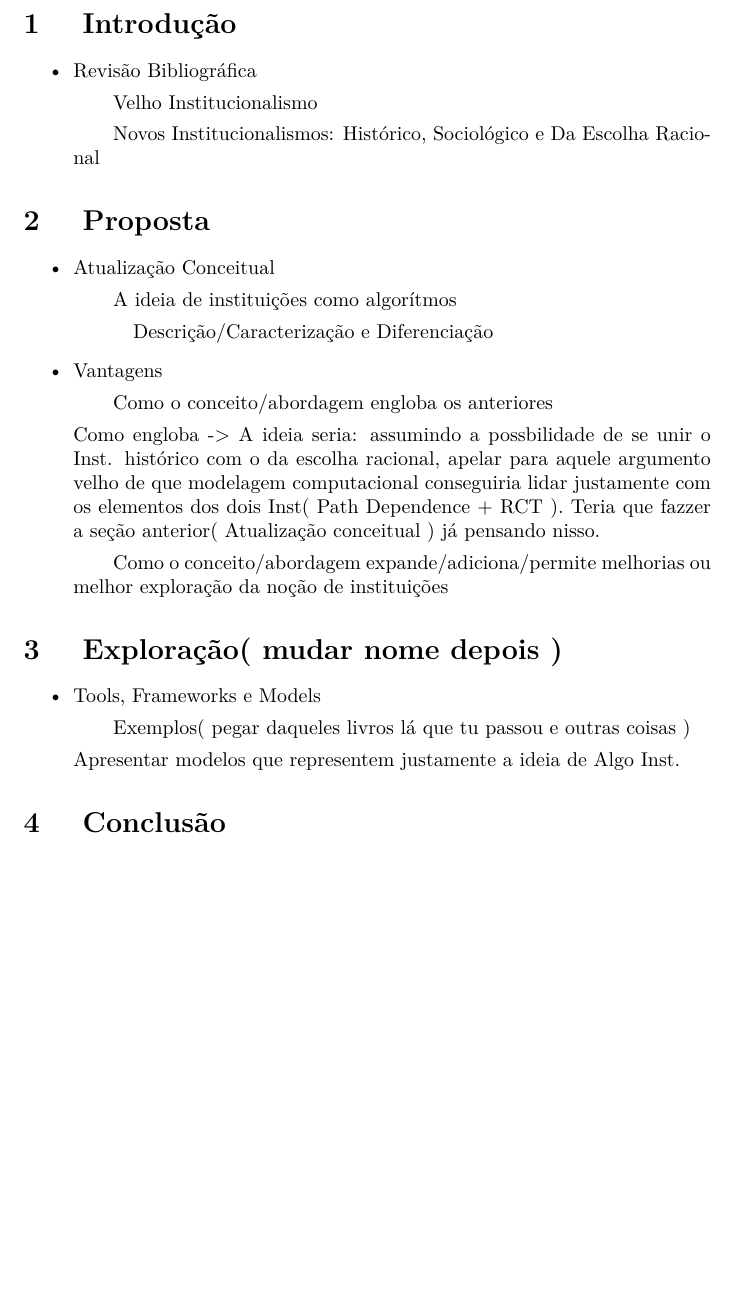
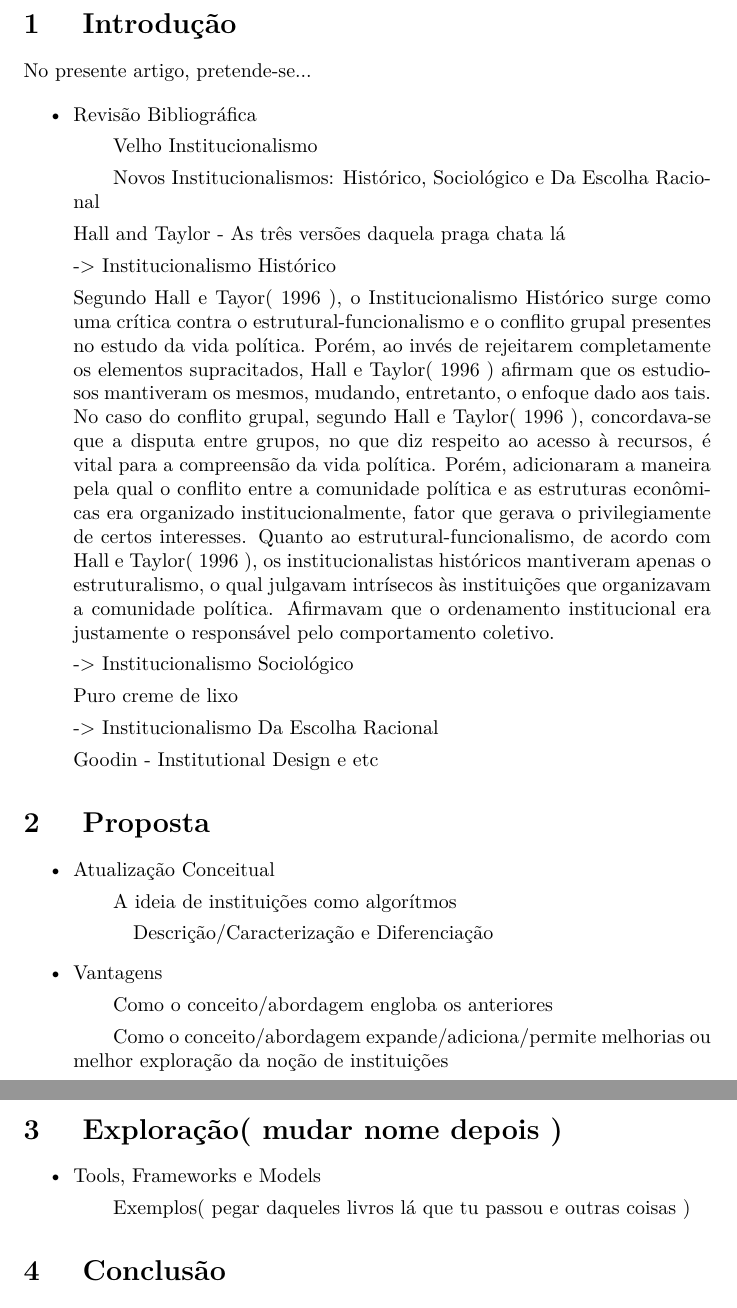
Before and after one commit to marcelovmaciel/Algo-Inst, a LaTeX document (Guides/Algo Inst.tex): part of page 2 of 3 before the commit and two parts of pages 2 and 3 of 4 after it, the two joined at a grey line, cut so that both start at the same text, the shorter picture padded with empty space. Compiled offline with pdfLaTeX.

Commit message:
Update Algo Inst.tex

```diff
--- a/Guides/Algo Inst.tex
+++ b/Guides/Algo Inst.tex
@@ -11,6 +11,7 @@
 \title{ Teoria Política Formal}
 
 \author{ Kaique AcabouOSuco Sauron \\ Marcelo SouFoca Javalizeu }
+\documentclass{article}
 
 \date{}
 
@@ -21,13 +22,35 @@
 
 \section{ Introdução }
 
+No presente artigo, pretende-se...
+
 \begin{itemize}
 
 \item Revisão Bibliográfica
 
-    \subitem Velho Institucionalismo
+	\subitem Velho Institucionalismo
 
-    \subitem Novos Institucionalismos: Histórico, Sociológico e Da Escolha Racional
+	\subitem Novos Institucionalismos: Histórico, Sociológico e Da Escolha Racional
+
+		Hall and Taylor - As três versões daquela praga chata lá
+
+			-> Institucionalismo Histórico
+
+				Segundo Hall e Tayor( 1996 ), o Institucionalismo Histórico surge como uma crítica contra o estrutural-funcionalismo e o conflito grupal presentes no estudo da vida política. Porém, ao invés de rejeitarem completamente os elementos supracitados, Hall e Taylor( 1996 ) afirmam que os estudiosos mantiveram os mesmos, mudando, entretanto, o enfoque dado aos tais.
+				No caso do conflito grupal, segundo Hall e Taylor( 1996 ), concordava-se que a disputa entre grupos, no que diz respeito ao acesso à recursos, é vital para a compreensão da vida política. Porém, adicionaram a maneira pela qual o conflito entre a comunidade política e as estruturas econômicas era organizado institucionalmente, fator que gerava o privilegiamente de certos interesses.
+				Quanto ao estrutural-funcionalismo, de acordo com Hall e Taylor( 1996 ), os institucionalistas históricos mantiveram apenas o estruturalismo, o qual julgavam intrísecos às instituições que organizavam a comunidade política. Afirmavam que o ordenamento institucional era justamente o responsável pelo comportamento coletivo.
+
+			-> Institucionalismo Sociológico
+
+				Puro creme de lixo
+
+			-> Institucionalismo Da Escolha Racional
+
+
+
+		Goodin - Institutional Design e etc
+
+
 
 \end{itemize}
 
@@ -44,12 +67,7 @@
 \item Vantagens
 
     \subitem Como o conceito/abordagem engloba os anteriores
-
-        Como engloba -> A ideia seria: assumindo a possbilidade de se unir o Inst. histórico com o da escolha racional, apelar para aquele argumento velho de que modelagem computacional conseguiria lidar justamente com os elementos dos dois Inst( Path Dependence + RCT ). Teria que fazzer a seção anterior( Atualização conceitual ) já pensando nisso.
-
     \subitem Como o conceito/abordagem expande/adiciona/permite melhorias ou melhor exploração da noção de instituições
-
-
 
 \end{itemize}
 
@@ -60,8 +78,6 @@
 \item Tools, Frameworks e Models
 
     \subitem Exemplos( pegar daqueles livros lá que tu passou e outras coisas )
-
-        Apresentar modelos que representem justamente a ideia de Algo Inst.
 
 \end{itemize}
 
```
